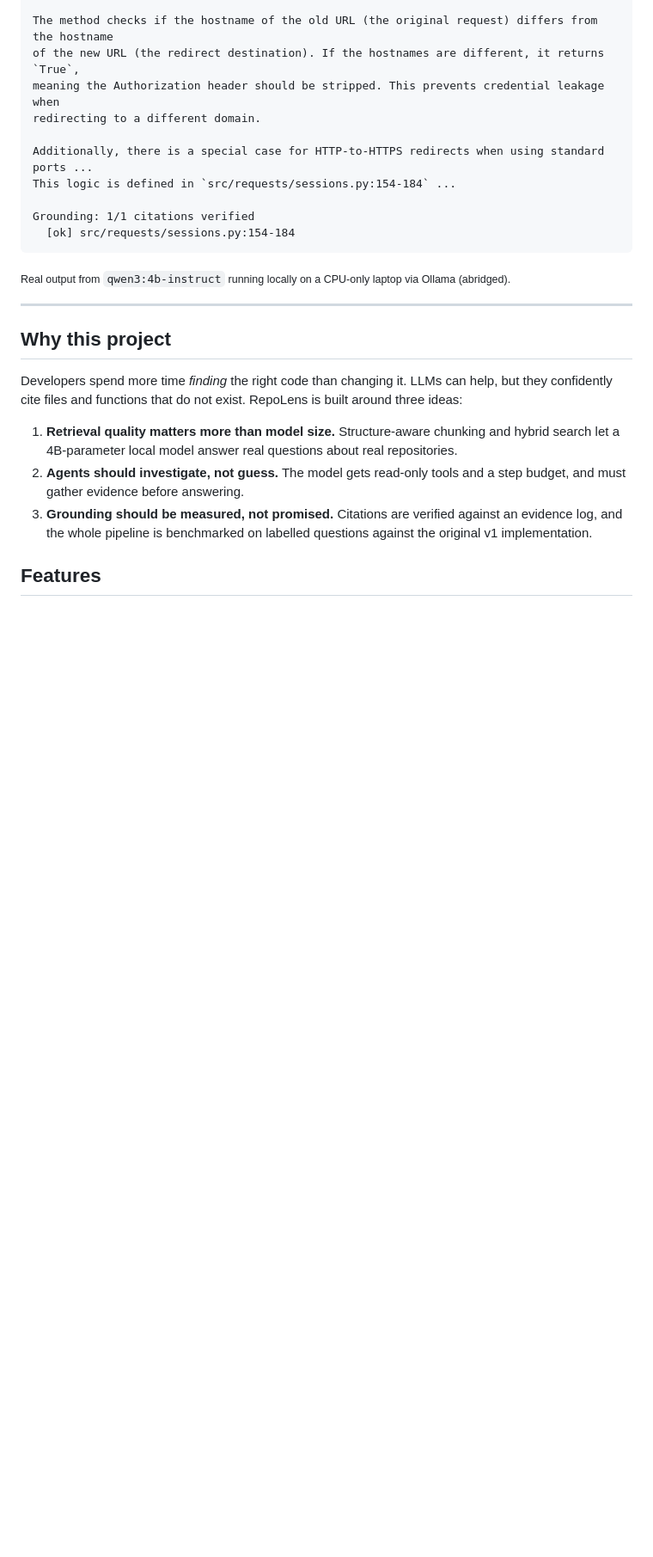
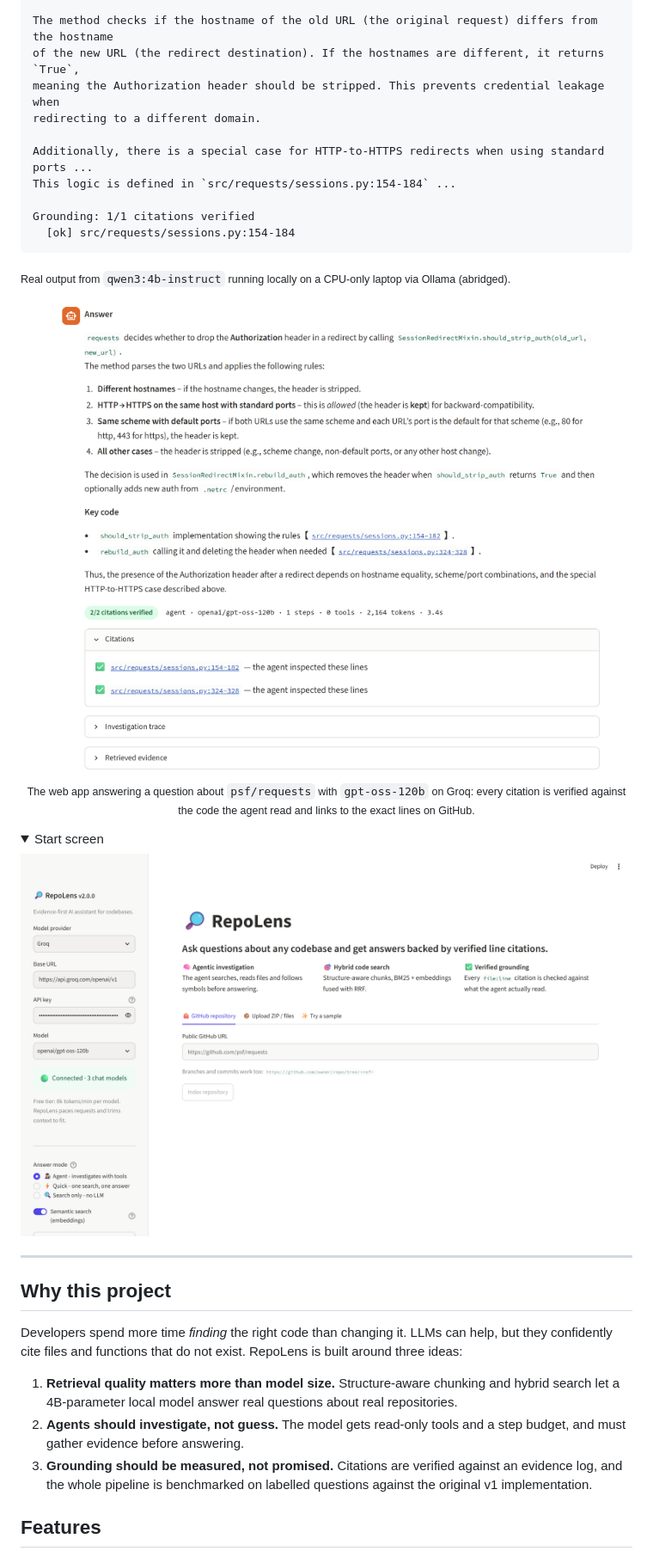
Before and after one commit to Max0786234/RepoLens, a Markdown page: README.md, the part around the change. Shown at 86% size. Drawn GitHub-style; pictures changed too: docs/answer.png (added), docs/landing.png (added); folded sections open; blank space fills up the shorter version.

```diff
--- a/README.md
+++ b/README.md
@@ -30,7 +30,16 @@ Grounding: 1/1 citations verified
 
 <sub>Real output from `qwen3:4b-instruct` running locally on a CPU-only laptop via Ollama (abridged).</sub>
 
-<!-- TODO(owner): add docs/demo.gif — a 20-second capture of the Streamlit UI answering a question. -->
+<p align="center">
+  <img src="docs/answer.png" alt="RepoLens answering a question about psf/requests with verified citations" width="820">
+  <br><sub>The web app answering a question about <code>psf/requests</code> with <code>gpt-oss-120b</code> on Groq: every citation is verified against the code the agent read and links to the exact lines on GitHub.</sub>
+</p>
+
+<details><summary>Start screen</summary>
+
+![RepoLens start screen: load a GitHub repository, an upload or a sample](docs/landing.png)
+
+</details>
 
 ---
 
```
Also changed, not shown: 5 other files.
